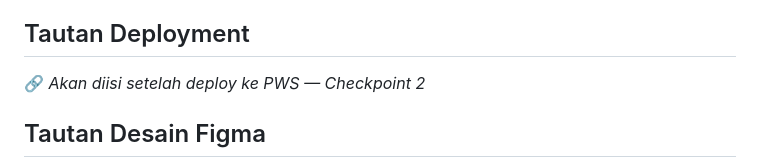
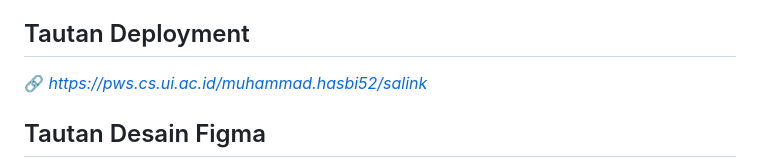
Before and after one commit to PBP-A-13/SaLink, a Markdown page: README.md, the part around the change. GitHub-like rendering.

Commit message:
feat: Menambahkan Tautan Deployment ke README

```diff
--- a/README.md
+++ b/README.md
@@ -41,7 +41,7 @@ Dokumentasi: https://wiki.openstreetmap.org/wiki/Overpass_API
 2. **Penerima/Pencari** — mencari dan membeli/mengambil barang bekas (Saling Beli), meminjam barang yang dibutuhkan sementara (Saling Pinjam), mengklaim makanan berlebih (Saling Bagi), atau memesan tebengan yang tersedia (Saling Tebeng)
 
 ## Tautan Deployment
-🔗 *Akan diisi setelah deploy ke PWS — Checkpoint 2*
+🔗 *https://pws.cs.ui.ac.id/muhammad.hasbi52/salink*
 
 ## Tautan Desain Figma
 🔗 *https://www.figma.com/design/mLX7a6qFC62AiaaPumui8N/SaLink?node-id=0-1&t=JJDhM32RmaUpT8tI-1*
```
